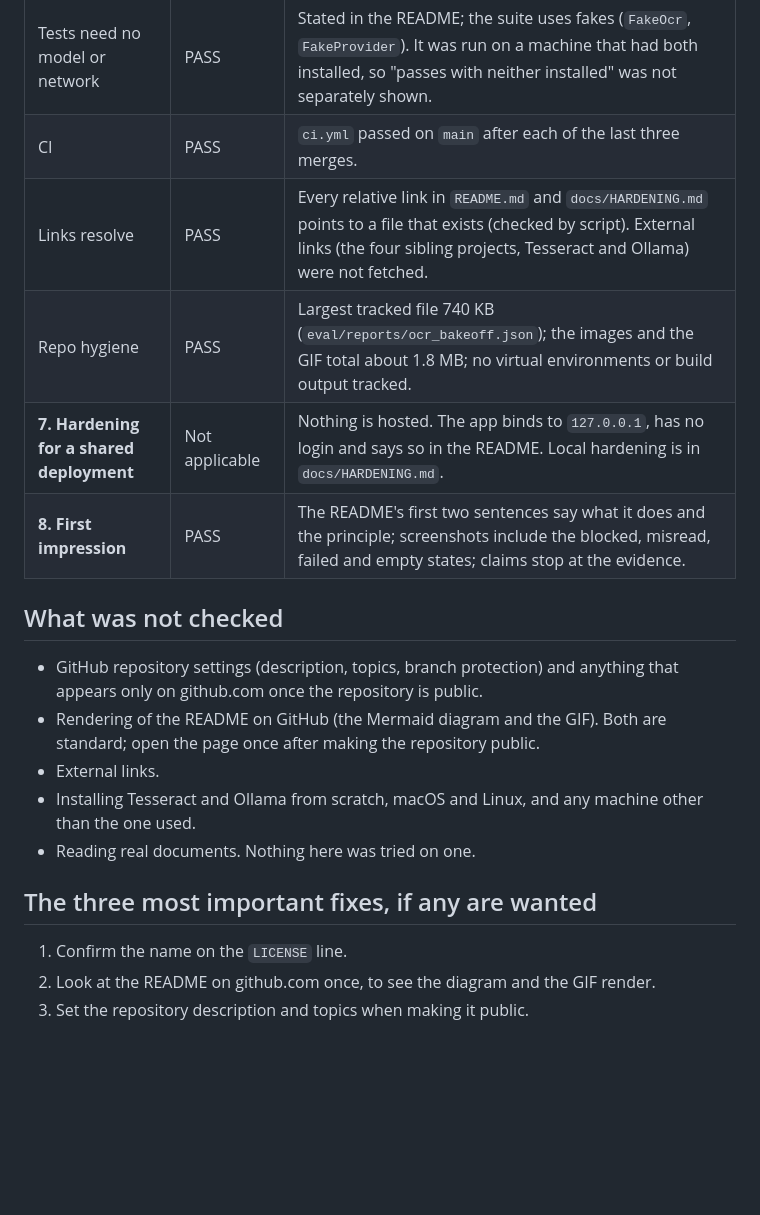
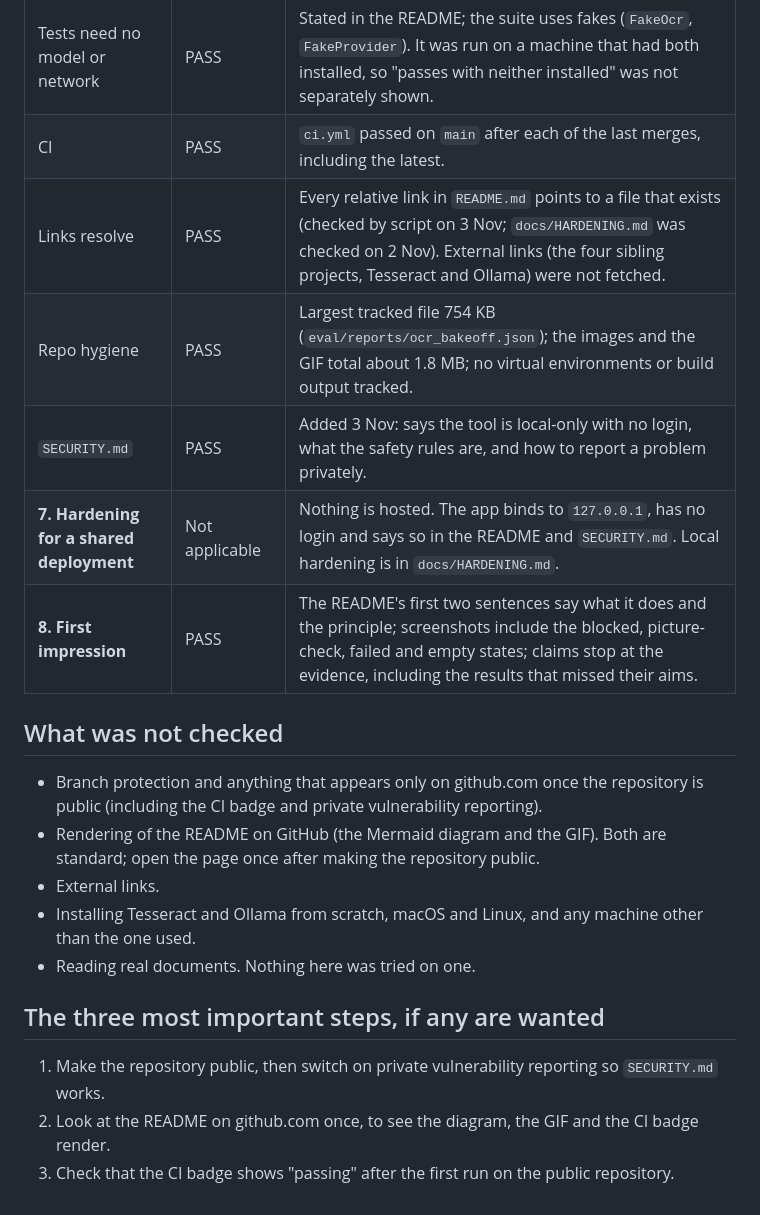
Before and after one commit to Nbhaskell/citetally, a Markdown page: docs/PRE_PUBLISH.md, the part around one of its changes. GitHub-like rendering; blank space fills up the shorter version.

```diff
--- a/docs/PRE_PUBLISH.md
+++ b/docs/PRE_PUBLISH.md
@@ -32,20 +33,21 @@ Run before this repository is made public or linked anywhere (Phase 10, 2 Novemb
 | Tests need no model or network | PASS | Stated in the README; the suite uses fakes (`FakeOcr`, `FakeProvider`). It was run on a machine that had both installed, so "passes with neither installed" was not separately shown. |
-| CI | PASS | `ci.yml` passed on `main` after each of the last three merges. |
-| Links resolve | PASS | Every relative link in `README.md` and `docs/HARDENING.md` points to a file that exists (checked by script). External links (the four sibling projects, Tesseract and Ollama) were not fetched. |
-| Repo hygiene | PASS | Largest tracked file 740 KB (`eval/reports/ocr_bakeoff.json`); the images and the GIF total about 1.8 MB; no virtual environments or build output tracked. |
-| **7. Hardening for a shared deployment** | Not applicable | Nothing is hosted. The app binds to `127.0.0.1`, has no login and says so in the README. Local hardening is in `docs/HARDENING.md`. |
-| **8. First impression** | PASS | The README's first two sentences say what it does and the principle; screenshots include the blocked, misread, failed and empty states; claims stop at the evidence. |
+| CI | PASS | `ci.yml` passed on `main` after each of the last merges, including the latest. |
+| Links resolve | PASS | Every relative link in `README.md` points to a file that exists (checked by script on 3 Nov; `docs/HARDENING.md` was checked on 2 Nov). External links (the four sibling projects, Tesseract and Ollama) were not fetched. |
+| Repo hygiene | PASS | Largest tracked file 754 KB (`eval/reports/ocr_bakeoff.json`); the images and the GIF total about 1.8 MB; no virtual environments or build output tracked. |
+| `SECURITY.md` | PASS | Added 3 Nov: says the tool is local-only with no login, what the safety rules are, and how to report a problem privately. |
+| **7. Hardening for a shared deployment** | Not applicable | Nothing is hosted. The app binds to `127.0.0.1`, has no login and says so in the README and `SECURITY.md`. Local hardening is in `docs/HARDENING.md`. |
+| **8. First impression** | PASS | The README's first two sentences say what it does and the principle; screenshots include the blocked, picture-check, failed and empty states; claims stop at the evidence, including the results that missed their aims. |
 
 ## What was not checked
 
-- GitHub repository settings (description, topics, branch protection) and anything that appears only on github.com once the repository is public.
+- Branch protection and anything that appears only on github.com once the repository is public (including the CI badge and private vulnerability reporting).
 - Rendering of the README on GitHub (the Mermaid diagram and the GIF). Both are standard; open the page once after making the repository public.
 - External links.
 - Installing Tesseract and Ollama from scratch, macOS and Linux, and any machine other than the one used.
 - Reading real documents. Nothing here was tried on one.
 
-## The three most important fixes, if any are wanted
+## The three most important steps, if any are wanted
 
-1. Confirm the name on the `LICENSE` line.
-2. Look at the README on github.com once, to see the diagram and the GIF render.
-3. Set the repository description and topics when making it public.
+1. Make the repository public, then switch on private vulnerability reporting so `SECURITY.md` works.
+2. Look at the README on github.com once, to see the diagram, the GIF and the CI badge render.
+3. Check that the CI badge shows "passing" after the first run on the public repository.
```
Also changed, not shown: other parts of docs/PRE_PUBLISH.md (+17 -16 lines), README.md (+4 -2 lines), SECURITY.md (added, +17 -0 lines), docs/images/review-misread.png (deleted), docs/images/review-picture-check.png (added), docs/images/walkthrough.gif, 1 other file.
